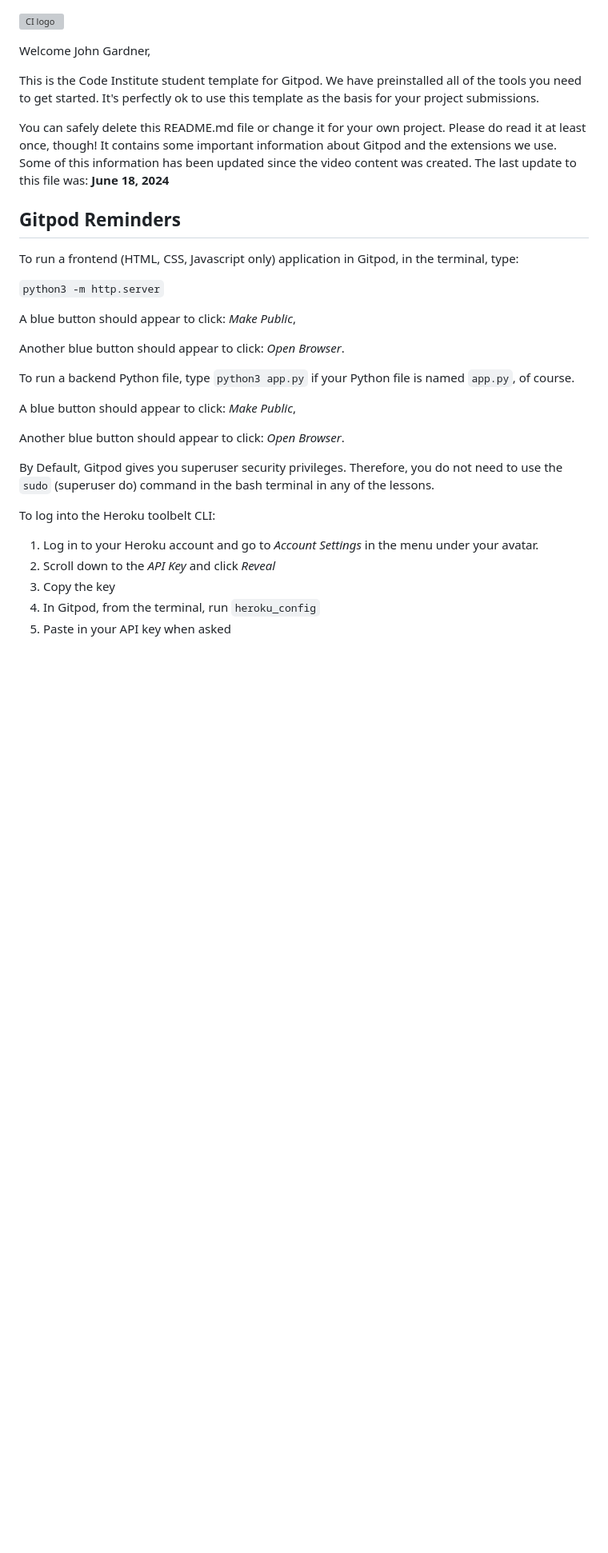
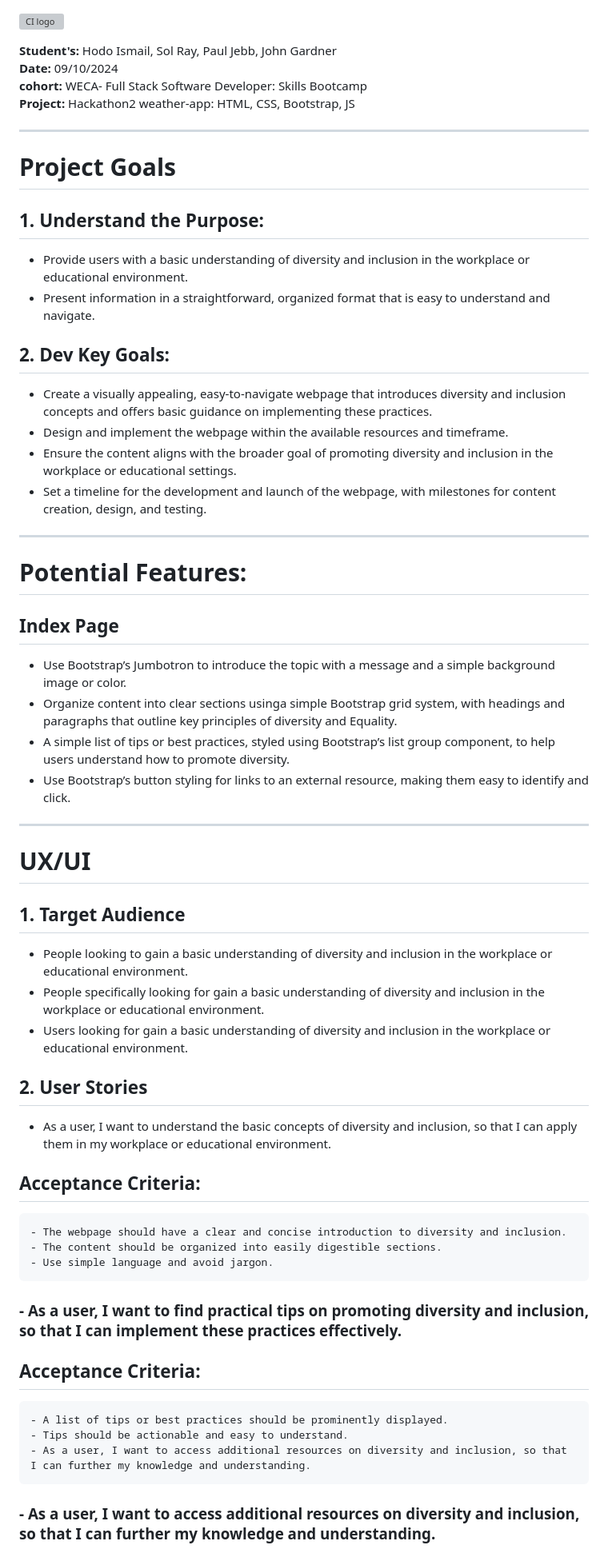
Before and after one commit to JohnWGardner/Weather_Web_App, a Markdown page: README.md, the part around the change printed below. Shown: that part at 80% size. Rendered like a GitHub page; blank space fills up the shorter version; grey boxes are pictures that could not be loaded.

```diff
--- a/README.md
+++ b/README.md
@@ -1,34 +1,55 @@
 ![CI logo](https://codeinstitute.s3.amazonaws.com/fullstack/ci_logo_small.png)
 
-Welcome John Gardner,
+**Student's:**  Hodo Ismail, Sol Ray, Paul Jebb, John Gardner<br>
+**Date:**  09/10/2024 <br>
+**cohort:**  WECA- Full Stack Software Developer: Skills Bootcamp <br>
+**Project:**   Hackathon2 weather-app: HTML, CSS, Bootstrap, JS <br>
 
-This is the Code Institute student template for Gitpod. We have preinstalled all of the tools you need to get started. It's perfectly ok to use this template as the basis for your project submissions.
+- - - -
+# Project Goals #
+## 1. Understand the Purpose:
+- Provide users with a basic understanding of diversity and inclusion in the workplace or educational environment.
+- Present information in a straightforward, organized format that is easy to understand and navigate.
 
-You can safely delete this README.md file or change it for your own project. Please do read it at least once, though! It contains some important information about Gitpod and the extensions we use. Some of this information has been updated since the video content was created. The last update to this file was: **June 18, 2024**
+## 2. Dev Key Goals:
+- Create a visually appealing, easy-to-navigate webpage that introduces diversity and inclusion concepts and offers basic guidance on implementing these practices.
+- Design and implement the webpage within the available resources and timeframe.
+- Ensure the content aligns with the broader goal of promoting diversity and inclusion in the workplace or educational settings.
+- Set a timeline for the development and launch of the webpage, with milestones for content creation, design, and testing.
+- - - -
+# Potential Features: #
 
-## Gitpod Reminders
+## Index Page
 
-To run a frontend (HTML, CSS, Javascript only) application in Gitpod, in the terminal, type:
+- Use Bootstrap’s Jumbotron to introduce the topic with a message and a simple background image or color.
+- Organize content into clear sections usinga simple Bootstrap grid system, with headings and paragraphs that outline key principles of diversity and Equality.
+- A simple list of tips or best practices, styled using Bootstrap’s list group component, to help users understand how to promote diversity.
+- Use Bootstrap’s button styling for links to an external resource, making them easy to identify and click.
 
-`python3 -m http.server`
+- - - -
+# UX/UI #
 
-A blue button should appear to click: _Make Public_,
+   ## 1. Target Audience
 
-Another blue button should appear to click: _Open Browser_.
+  - People looking to gain a basic understanding of diversity and inclusion in the workplace or educational environment.
+  - People specifically looking for gain a basic understanding of diversity and inclusion in the workplace or educational environment.
+  - Users looking for gain a basic understanding of diversity and inclusion in the workplace or educational environment.
 
-To run a backend Python file, type `python3 app.py` if your Python file is named `app.py`, of course.
+  ## 2. User Stories #
 
-A blue button should appear to click: _Make Public_,
+  - As a user, I want to understand the basic concepts of diversity and inclusion, so that I can apply them in my workplace or educational environment.
 
-Another blue button should appear to click: _Open Browser_.
+  ## Acceptance Criteria:
+    - The webpage should have a clear and concise introduction to diversity and inclusion.
+    - The content should be organized into easily digestible sections.
+    - Use simple language and avoid jargon.
 
-By Default, Gitpod gives you superuser security privileges. Therefore, you do not need to use the `sudo` (superuser do) command in the bash terminal in any of the lessons.
+  ### - As a user, I want to find practical tips on promoting diversity and inclusion, so that I can implement these practices effectively.
 
-To log into the Heroku toolbelt CLI:
+  ## Acceptance Criteria:
+    - A list of tips or best practices should be prominently displayed.
+    - Tips should be actionable and easy to understand.
+    - As a user, I want to access additional resources on diversity and inclusion, so that I can further my knowledge and understanding.
 
-1. Log in to your Heroku account and go to *Account Settings* in the menu under your avatar.
-2. Scroll down to the *API Key* and click *Reveal*
-3. Copy the key
-4. In Gitpod, from the terminal, run `heroku_config`
-5. Paste in your API key when asked
+  ### - As a user, I want to access additional resources on diversity and inclusion, so that I can further my knowledge and understanding.
 
```
Also changed, not shown: other parts of README.md (+73 -57 lines).
